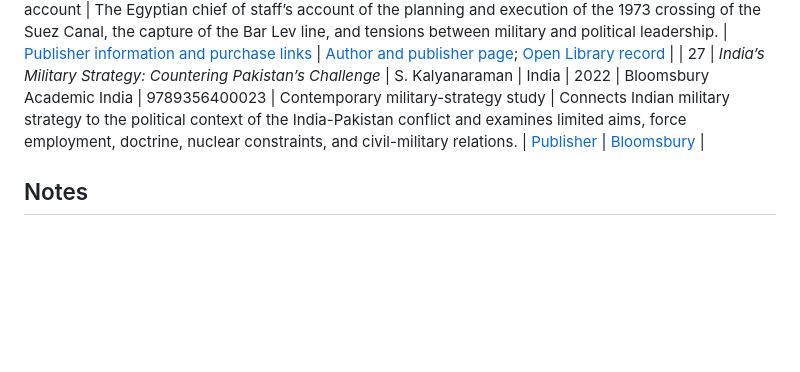
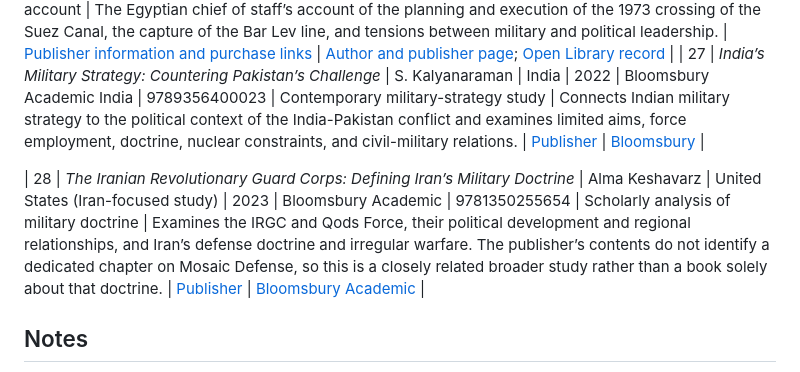
Before and after one commit to yuval14/Military-Strategy-Books, a Markdown page: CATALOG.md, the part around the change. GitHub-like rendering; blank space fills up the shorter version.

Commit message:
Add Iranian military doctrine book and clarify its Mosaic Defense scope

```diff
--- a/CATALOG.md
+++ b/CATALOG.md
@@ -33,6 +33,8 @@ This first release is a curated seed list. Country of origin refers to the work'
 | 26 | *The Crossing of the Suez* | Saad El Shazly | Egypt | Arabic original, 1970s; English edition, 1980; revised English edition, 2003 | American Mideast Publishing | 9780960456222 (revised paperback) | Military memoir and campaign account | The Egyptian chief of staff’s account of the planning and execution of the 1973 crossing of the Suez Canal, the capture of the Bar Lev line, and tensions between military and political leadership. | [Publisher information and purchase links](https://www.el-shazly.com/books/) | [Author and publisher page](https://www.el-shazly.com/books/); [Open Library record](https://openlibrary.org/books/OL4121232M/The_Crossing_of_the_Suez) |
 | 27 | *India’s Military Strategy: Countering Pakistan’s Challenge* | S. Kalyanaraman | India | 2022 | Bloomsbury Academic India | 9789356400023 | Contemporary military-strategy study | Connects Indian military strategy to the political context of the India-Pakistan conflict and examines limited aims, force employment, doctrine, nuclear constraints, and civil-military relations. | [Publisher](https://www.bloomsbury.com/in/indias-military-strategy-9789356400023/) | [Bloomsbury](https://www.bloomsbury.com/in/indias-military-strategy-9789356400023/) |
 
+| 28 | *The Iranian Revolutionary Guard Corps: Defining Iran’s Military Doctrine* | Alma Keshavarz | United States (Iran-focused study) | 2023 | Bloomsbury Academic | 9781350255654 | Scholarly analysis of military doctrine | Examines the IRGC and Qods Force, their political development and regional relationships, and Iran’s defense doctrine and irregular warfare. The publisher’s contents do not identify a dedicated chapter on Mosaic Defense, so this is a closely related broader study rather than a book solely about that doctrine. | [Publisher](https://www.bloomsbury.com/us/iranian-revolutionary-guard-corps-9781350255654/) | [Bloomsbury Academic](https://www.bloomsbury.com/us/iranian-revolutionary-guard-corps-9781350255654/) |
+
 ## Notes
 
 - “Not identified” means an ISBN was not confirmed for the edition linked; it does not mean that no edition has an ISBN.
```
